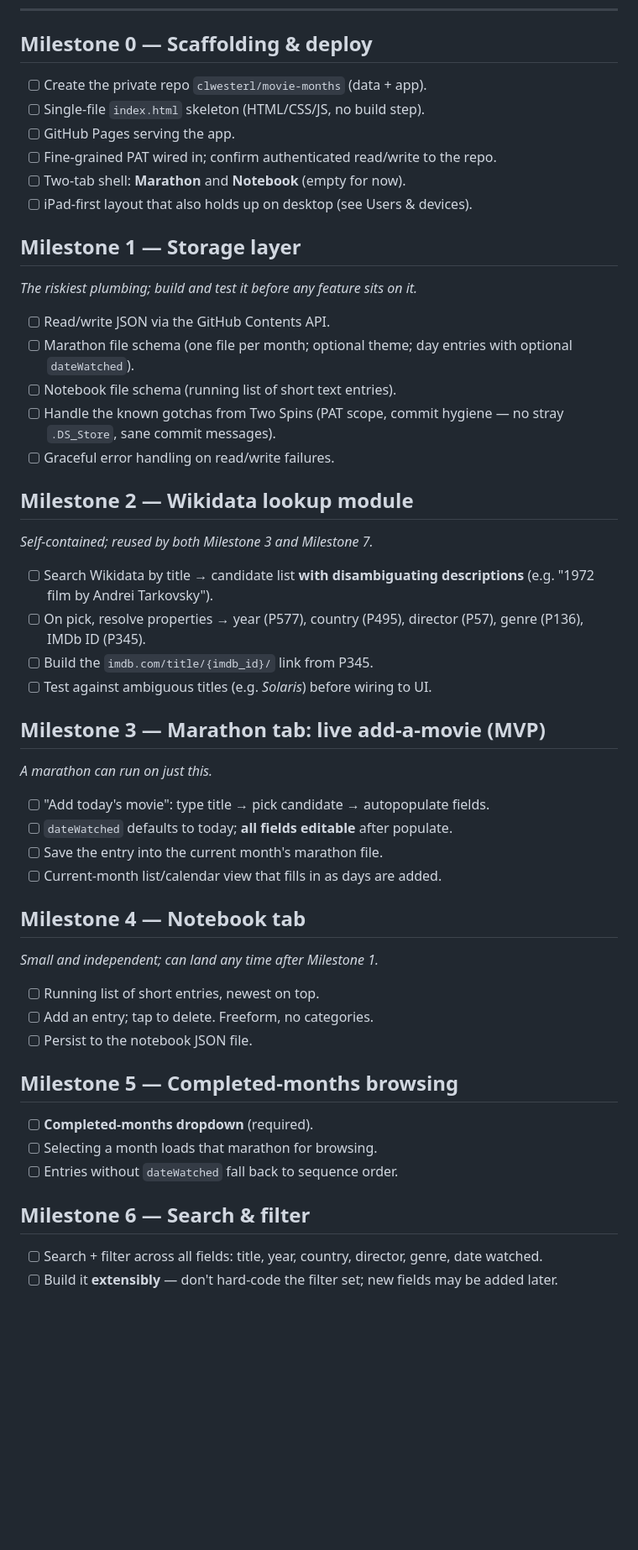
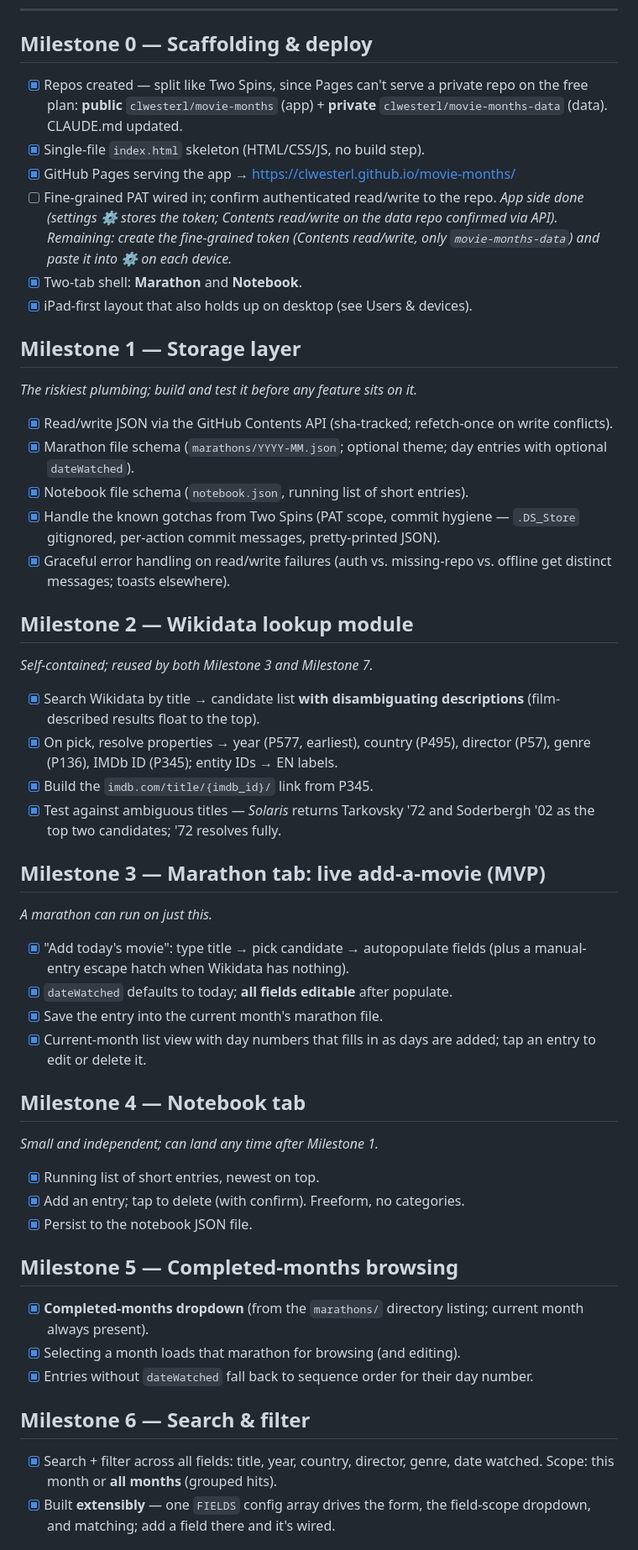
Before and after one commit to clwesterl/movie-months, a Markdown page: TASKS.md, the part around one of its changes. Shown at 84% size. Drawn GitHub-style; blank space fills up the shorter version.

Commit message:
Docs: record two-repo architecture, check off Milestones 0-6
CLAUDE.md now reflects how Two Spins actually splits app (public, Pages)
from data (private) -- Pages can't serve a private repo on the free plan --
so data lives in clwesterl/movie-months-data. TASKS.md checked off through
Milestone 6 plus the importer scaffold; the PAT paste-in and parser tuning
against a real notes sample remain.

Co-Authored-By: Claude Fable 5 <noreply@anthropic.com>

```diff
--- a/TASKS.md
+++ b/TASKS.md
@@ -13,53 +13,66 @@ importer **last**, because it's blocked on a real notes sample.
 ---
 
 ## Milestone 0 — Scaffolding & deploy
-- [ ] Create the private repo `clwesterl/movie-months` (data + app).
-- [ ] Single-file `index.html` skeleton (HTML/CSS/JS, no build step).
-- [ ] GitHub Pages serving the app.
+- [x] Repos created — split like Two Spins, since Pages can't serve a private
+      repo on the free plan: **public** `clwesterl/movie-months` (app) +
+      **private** `clwesterl/movie-months-data` (data). CLAUDE.md updated.
+- [x] Single-file `index.html` skeleton (HTML/CSS/JS, no build step).
+- [x] GitHub Pages serving the app → https://clwesterl.github.io/movie-months/
 - [ ] Fine-grained PAT wired in; confirm authenticated read/write to the repo.
-- [ ] Two-tab shell: **Marathon** and **Notebook** (empty for now).
-- [ ] iPad-first layout that also holds up on desktop (see Users & devices).
+      _App side done (settings ⚙ stores the token; Contents read/write on the
+      data repo confirmed via API). Remaining: create the fine-grained token
+      (Contents read/write, only `movie-months-data`) and paste it into ⚙ on
+      each device._
+- [x] Two-tab shell: **Marathon** and **Notebook**.
+- [x] iPad-first layout that also holds up on desktop (see Users & devices).
 
 ## Milestone 1 — Storage layer
 _The riskiest plumbing; build and test it before any feature sits on it._
-- [ ] Read/write JSON via the GitHub Contents API.
-- [ ] Marathon file schema (one file per month; optional theme; day entries
-      with optional `dateWatched`).
-- [ ] Notebook file schema (running list of short text entries).
-- [ ] Handle the known gotchas from Two Spins (PAT scope, commit hygiene —
-      no stray `.DS_Store`, sane commit messages).
-- [ ] Graceful error handling on read/write failures.
+- [x] Read/write JSON via the GitHub Contents API (sha-tracked; refetch-once
+      on write conflicts).
+- [x] Marathon file schema (`marathons/YYYY-MM.json`; optional theme; day
+      entries with optional `dateWatched`).
+- [x] Notebook file schema (`notebook.json`, running list of short entries).
+- [x] Handle the known gotchas from Two Spins (PAT scope, commit hygiene —
+      `.DS_Store` gitignored, per-action commit messages, pretty-printed JSON).
+- [x] Graceful error handling on read/write failures (auth vs. missing-repo
+      vs. offline get distinct messages; toasts elsewhere).
 
 ## Milestone 2 — Wikidata lookup module
 _Self-contained; reused by both Milestone 3 and Milestone 7._
-- [ ] Search Wikidata by title → candidate list **with disambiguating
-      descriptions** (e.g. "1972 film by Andrei Tarkovsky").
-- [ ] On pick, resolve properties → year (P577), country (P495),
-      director (P57), genre (P136), IMDb ID (P345).
-- [ ] Build the `imdb.com/title/{imdb_id}/` link from P345.
-- [ ] Test against ambiguous titles (e.g. *Solaris*) before wiring to UI.
+- [x] Search Wikidata by title → candidate list **with disambiguating
+      descriptions** (film-described results float to the top).
+- [x] On pick, resolve properties → year (P577, earliest), country (P495),
+      director (P57), genre (P136), IMDb ID (P345); entity IDs → EN labels.
+- [x] Build the `imdb.com/title/{imdb_id}/` link from P345.
+- [x] Test against ambiguous titles — *Solaris* returns Tarkovsky '72 and
+      Soderbergh '02 as the top two candidates; '72 resolves fully.
 
 ## Milestone 3 — Marathon tab: live add-a-movie (MVP)
 _A marathon can run on just this._
-- [ ] "Add today's movie": type title → pick candidate → autopopulate fields.
-- [ ] `dateWatched` defaults to today; **all fields editable** after populate.
-- [ ] Save the entry into the current month's marathon file.
-- [ ] Current-month list/calendar view that fills in as days are added.
+- [x] "Add today's movie": type title → pick candidate → autopopulate fields
+      (plus a manual-entry escape hatch when Wikidata has nothing).
+- [x] `dateWatched` defaults to today; **all fields editable** after populate.
+- [x] Save the entry into the current month's marathon file.
+- [x] Current-month list view with day numbers that fills in as days are
+      added; tap an entry to edit or delete it.
 
 ## Milestone 4 — Notebook tab
 _Small and independent; can land any time after Milestone 1._
-- [ ] Running list of short entries, newest on top.
-- [ ] Add an entry; tap to delete. Freeform, no categories.
-- [ ] Persist to the notebook JSON file.
+- [x] Running list of short entries, newest on top.
+- [x] Add an entry; tap to delete (with confirm). Freeform, no categories.
+- [x] Persist to the notebook JSON file.
 
 ## Milestone 5 — Completed-months browsing
-- [ ] **Completed-months dropdown** (required).
-- [ ] Selecting a month loads that marathon for browsing.
-- [ ] Entries without `dateWatched` fall back to sequence order.
+- [x] **Completed-months dropdown** (from the `marathons/` directory listing;
+      current month always present).
+- [x] Selecting a month loads that marathon for browsing (and editing).
+- [x] Entries without `dateWatched` fall back to sequence order for their
+      day number.
 
 ## Milestone 6 — Search & filter
-- [ ] Search + filter across all fields: title, year, country, director,
-      genre, date watched.
-- [ ] Build it **extensibly** — don't hard-code the filter set; new fields
-      may be added later.
+- [x] Search + filter across all fields: title, year, country, director,
+      genre, date watched. Scope: this month or **all months** (grouped hits).
+- [x] Built **extensibly** — one `FIELDS` config array drives the form, the
+      field-scope dropdown, and matching; add a field there and it's wired.
 
```
Also changed, not shown: other parts of TASKS.md (+12 -10 lines).
